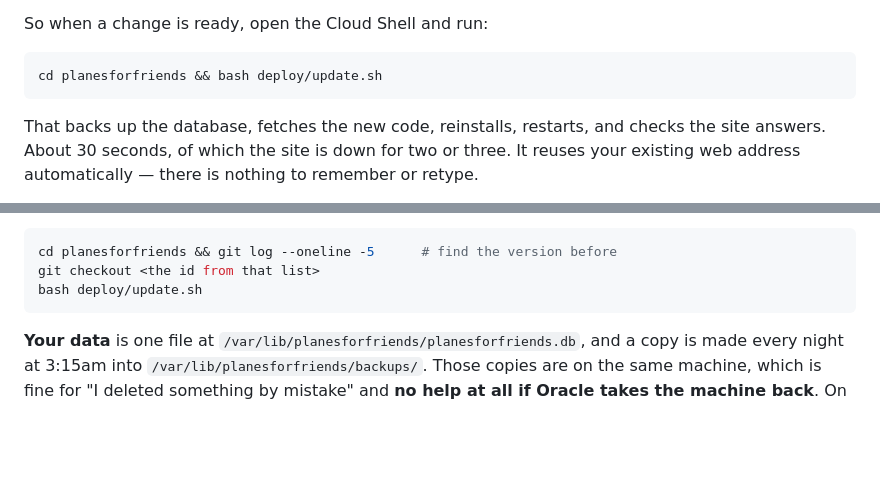
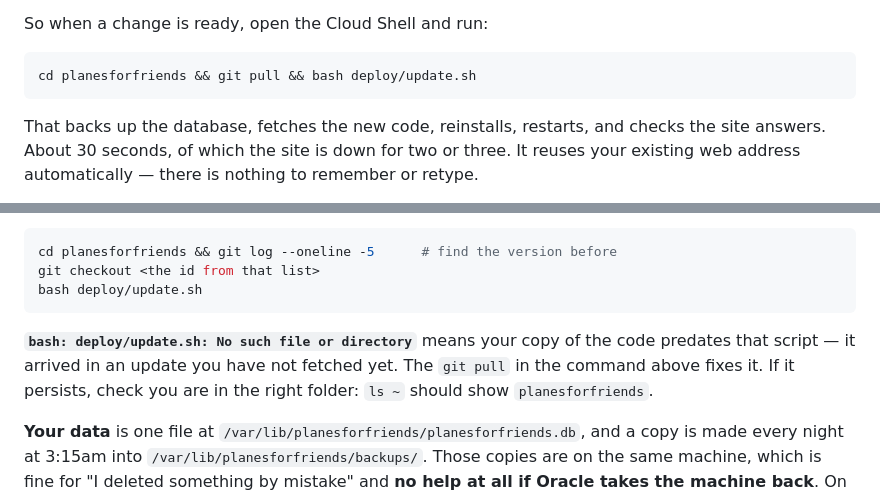
Before and after one commit to rohansohini/planesforfriends, a Markdown page: GETTING-ONLINE.md, 2 parts joined by grey strips. GitHub-like rendering; blank space fills up the shorter version.

Commit message:
Put git pull back in the documented update command
The one-command update fails the first time anyone runs it, because
deploy/update.sh is itself delivered by an update: bash reports
"No such file or directory" on a checkout that predates the script.

Documenting 'git pull && bash deploy/update.sh' works from any starting point.
The extra pull inside update.sh is then a no-op. Adds the error message to the
troubleshooting list so it is searchable.

Co-Authored-By: Claude Opus 5 <noreply@anthropic.com>
Claude-Session: https://claude.ai/code/session_01YDLLvmmHJCj8CjVf9v4PWA

````diff
--- a/GETTING-ONLINE.md
+++ b/GETTING-ONLINE.md
@@ -310,7 +310,7 @@ first regardless.
 So when a change is ready, open the Cloud Shell and run:
 
 ```bash
-cd planesforfriends && bash deploy/update.sh
+cd planesforfriends && git pull && bash deploy/update.sh
 ```
 
 That backs up the database, fetches the new code, reinstalls, restarts, and checks the site
@@ -333,6 +333,11 @@ cd planesforfriends && git log --oneline -5      # find the version before
 git checkout <the id from that list>
 bash deploy/update.sh
 ```
+
+**`bash: deploy/update.sh: No such file or directory`** means your copy of the code predates that
+script — it arrived in an update you have not fetched yet. The `git pull` in the command above
+fixes it. If it persists, check you are in the right folder: `ls ~` should show
+`planesforfriends`.
 
 **Your data** is one file at `/var/lib/planesforfriends/planesforfriends.db`, and a copy is made
 every night at 3:15am into `/var/lib/planesforfriends/backups/`. Those copies are on the same
````
Also changed, not shown: DEPLOY.md (+1 -1 lines).
